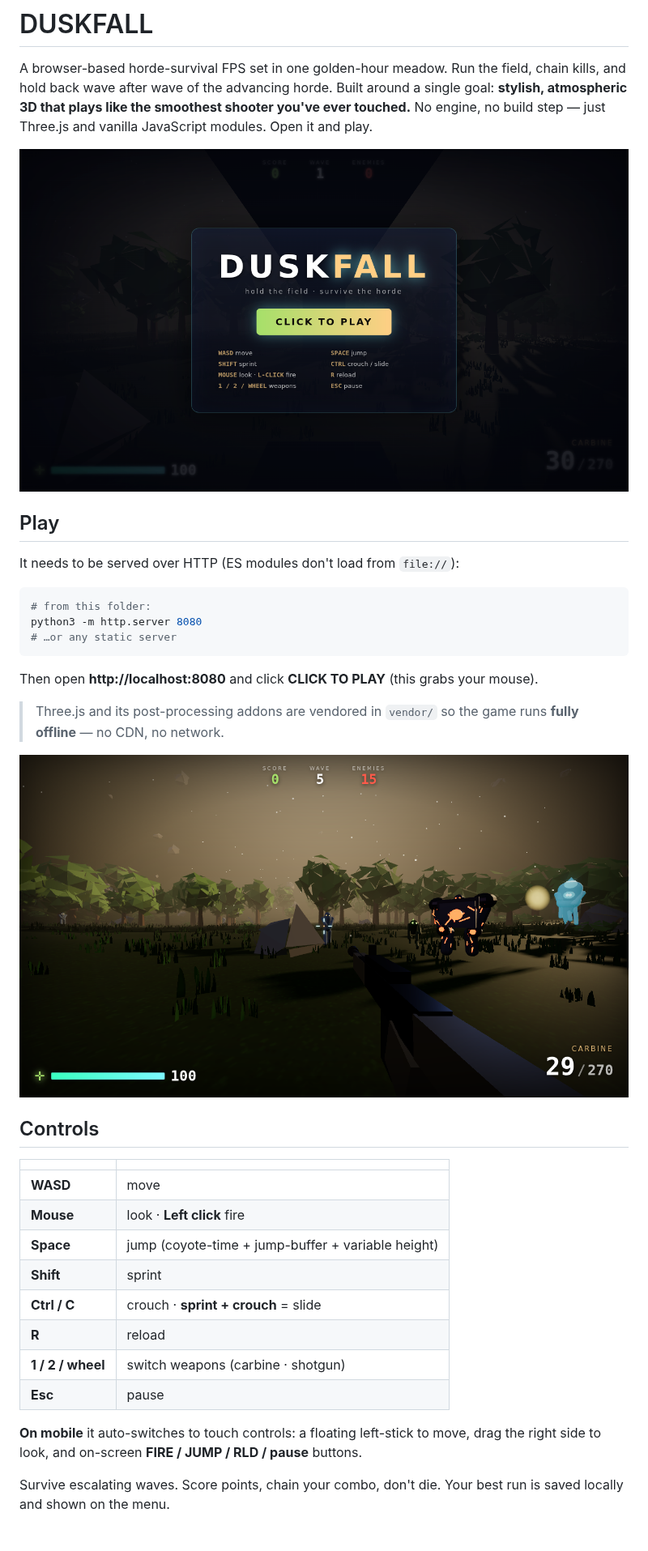
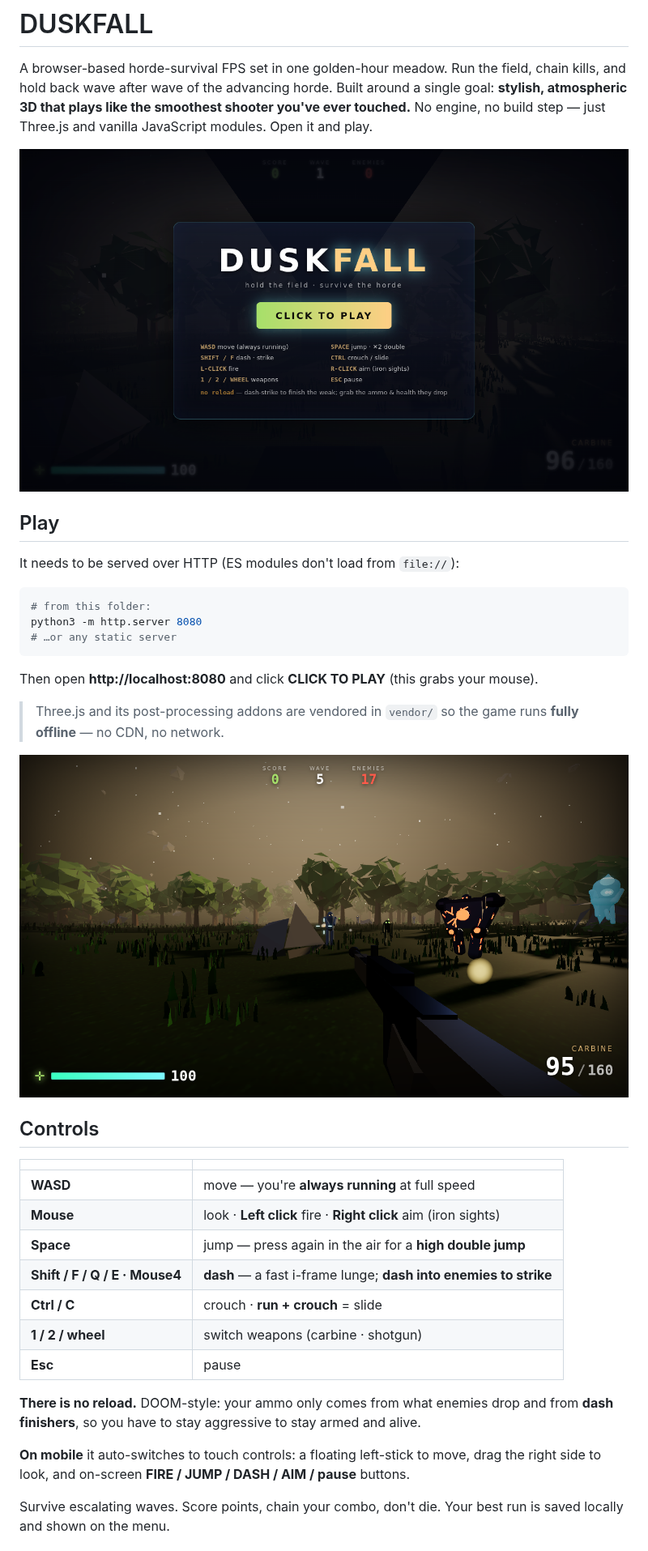
Before and after one commit to duplighost/fps-with-amazing-gamefeel, a Markdown page: duskfall/README.md, the part around one of its changes. Shown at 81% size. Drawn GitHub-style; pictures changed too: duskfall/docs/gameplay.png, duskfall/docs/menu.png.

```diff
--- a/duskfall/README.md
+++ b/duskfall/README.md
@@ -30,17 +30,19 @@ mouse).
 
 | | |
 |---|---|
-| **WASD** | move |
-| **Mouse** | look · **Left click** fire |
-| **Space** | jump (coyote-time + jump-buffer + variable height) |
-| **Shift** | sprint |
-| **Ctrl / C** | crouch · **sprint + crouch** = slide |
-| **R** | reload |
+| **WASD** | move — you're **always running** at full speed |
+| **Mouse** | look · **Left click** fire · **Right click** aim (iron sights) |
+| **Space** | jump — press again in the air for a **high double jump** |
+| **Shift / F / Q / E · Mouse4** | **dash** — a fast i-frame lunge; **dash into enemies to strike** |
+| **Ctrl / C** | crouch · **run + crouch** = slide |
 | **1 / 2 / wheel** | switch weapons (carbine · shotgun) |
 | **Esc** | pause |
 
+**There is no reload.** DOOM-style: your ammo only comes from what enemies drop and
+from **dash finishers**, so you have to stay aggressive to stay armed and alive.
+
 **On mobile** it auto-switches to touch controls: a floating left-stick to move,
-drag the right side to look, and on-screen **FIRE / JUMP / RLD / pause** buttons.
+drag the right side to look, and on-screen **FIRE / JUMP / DASH / AIM / pause** buttons.
 
 Survive escalating waves. Score points, chain your combo, don't die. Your best run
 is saved locally and shown on the menu.
```
Also changed, not shown: other parts of duskfall/README.md (+29 -14 lines), 10 other files.
